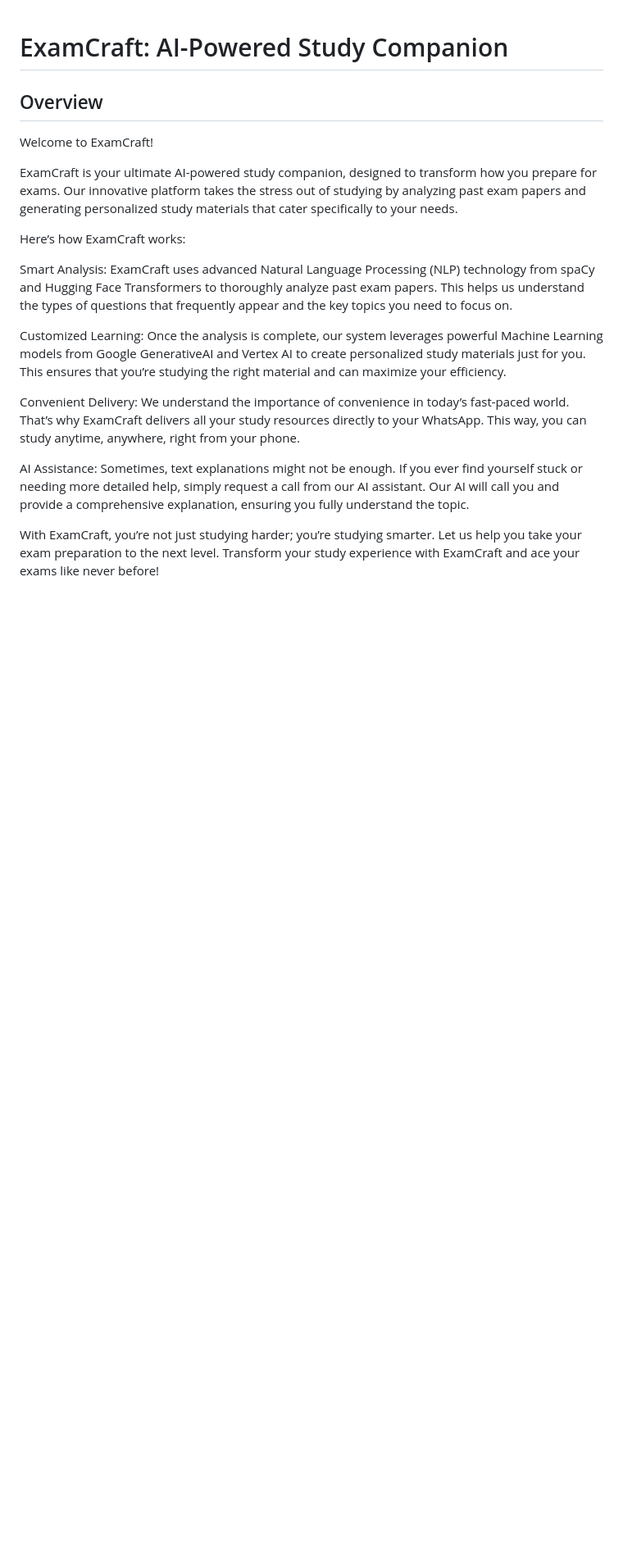
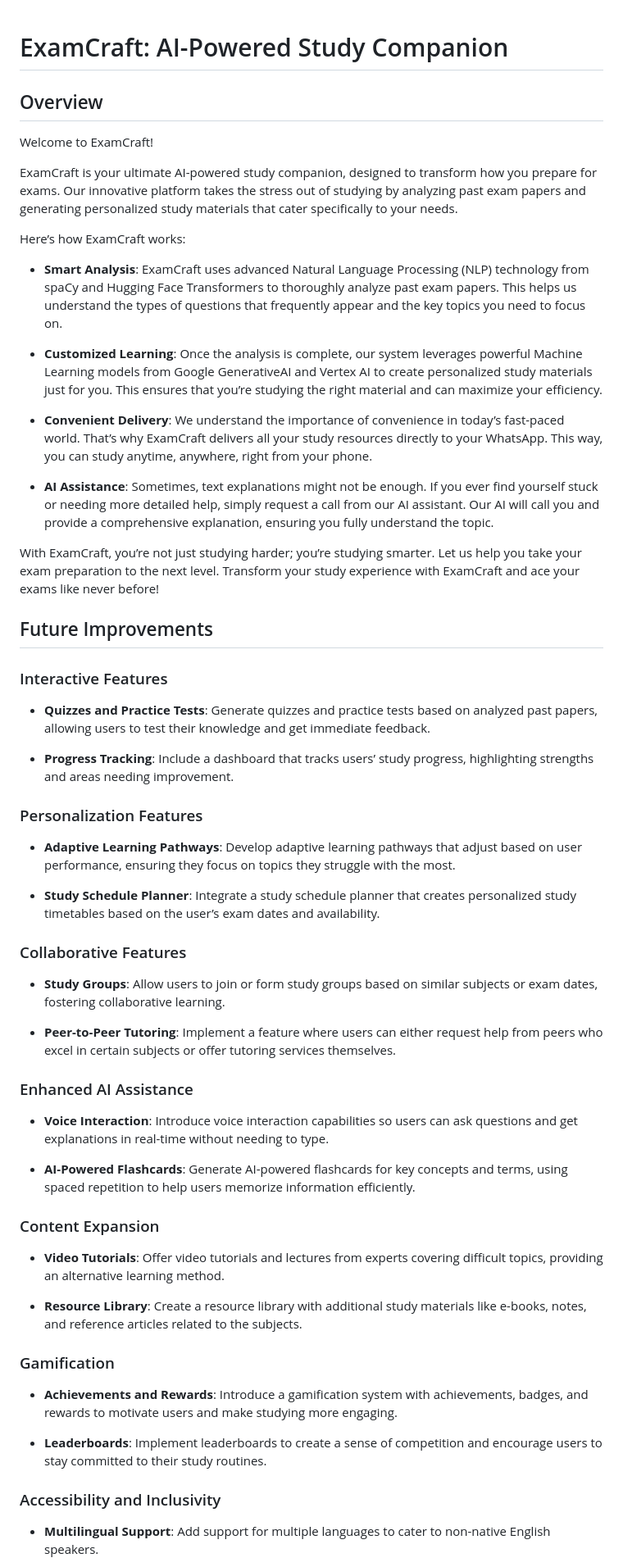
Before and after one commit to nkosi-ncube/ExamCraft, a Markdown page: README.md, the part around the change printed below. Shown: that part at 82% size. Drawn GitHub-style; blank space fills up the shorter version.

```diff
--- a/README.md
+++ b/README.md
@@ -8,12 +8,55 @@ ExamCraft is your ultimate AI-powered study companion, designed to transform how
 
 Here’s how ExamCraft works:
 
-Smart Analysis: ExamCraft uses advanced Natural Language Processing (NLP) technology from spaCy and Hugging Face Transformers to thoroughly analyze past exam papers. This helps us understand the types of questions that frequently appear and the key topics you need to focus on.
+- **Smart Analysis**: ExamCraft uses advanced Natural Language Processing (NLP) technology from spaCy and Hugging Face Transformers to thoroughly analyze past exam papers. This helps us understand the types of questions that frequently appear and the key topics you need to focus on.
 
-Customized Learning: Once the analysis is complete, our system leverages powerful Machine Learning models from Google GenerativeAI and Vertex AI to create personalized study materials just for you. This ensures that you’re studying the right material and can maximize your efficiency.
+- **Customized Learning**: Once the analysis is complete, our system leverages powerful Machine Learning models from Google GenerativeAI and Vertex AI to create personalized study materials just for you. This ensures that you’re studying the right material and can maximize your efficiency.
 
-Convenient Delivery: We understand the importance of convenience in today’s fast-paced world. That’s why ExamCraft delivers all your study resources directly to your WhatsApp. This way, you can study anytime, anywhere, right from your phone.
+- **Convenient Delivery**: We understand the importance of convenience in today’s fast-paced world. That’s why ExamCraft delivers all your study resources directly to your WhatsApp. This way, you can study anytime, anywhere, right from your phone.
 
-AI Assistance: Sometimes, text explanations might not be enough. If you ever find yourself stuck or needing more detailed help, simply request a call from our AI assistant. Our AI will call you and provide a comprehensive explanation, ensuring you fully understand the topic.
+- **AI Assistance**: Sometimes, text explanations might not be enough. If you ever find yourself stuck or needing more detailed help, simply request a call from our AI assistant. Our AI will call you and provide a comprehensive explanation, ensuring you fully understand the topic.
 
 With ExamCraft, you’re not just studying harder; you’re studying smarter. Let us help you take your exam preparation to the next level. Transform your study experience with ExamCraft and ace your exams like never before!
+
+## Future Improvements
+
+### Interactive Features
+
+- **Quizzes and Practice Tests**: Generate quizzes and practice tests based on analyzed past papers, allowing users to test their knowledge and get immediate feedback.
+
+- **Progress Tracking**: Include a dashboard that tracks users’ study progress, highlighting strengths and areas needing improvement.
+
+### Personalization Features
+
+- **Adaptive Learning Pathways**: Develop adaptive learning pathways that adjust based on user performance, ensuring they focus on topics they struggle with the most.
+
+- **Study Schedule Planner**: Integrate a study schedule planner that creates personalized study timetables based on the user’s exam dates and availability.
+
+### Collaborative Features
+
+- **Study Groups**: Allow users to join or form study groups based on similar subjects or exam dates, fostering collaborative learning.
+
+- **Peer-to-Peer Tutoring**: Implement a feature where users can either request help from peers who excel in certain subjects or offer tutoring services themselves.
+
+### Enhanced AI Assistance
+
+- **Voice Interaction**: Introduce voice interaction capabilities so users can ask questions and get explanations in real-time without needing to type.
+
+- **AI-Powered Flashcards**: Generate AI-powered flashcards for key concepts and terms, using spaced repetition to help users memorize information efficiently.
+
+### Content Expansion
+
+- **Video Tutorials**: Offer video tutorials and lectures from experts covering difficult topics, providing an alternative learning method.
+
+- **Resource Library**: Create a resource library with additional study materials like e-books, notes, and reference articles related to the subjects.
+
+### Gamification
+
+- **Achievements and Rewards**: Introduce a gamification system with achievements, badges, and rewards to motivate users and make studying more engaging.
+
+- **Leaderboards**: Implement leaderboards to create a sense of competition and encourage users to stay committed to their study routines.
+
+### Accessibility and Inclusivity
+
+- **Multilingual Support**: Add support for multiple languages to cater to non-native English speakers.
+
```
Also changed, not shown: other parts of README.md (+9 -0 lines).
